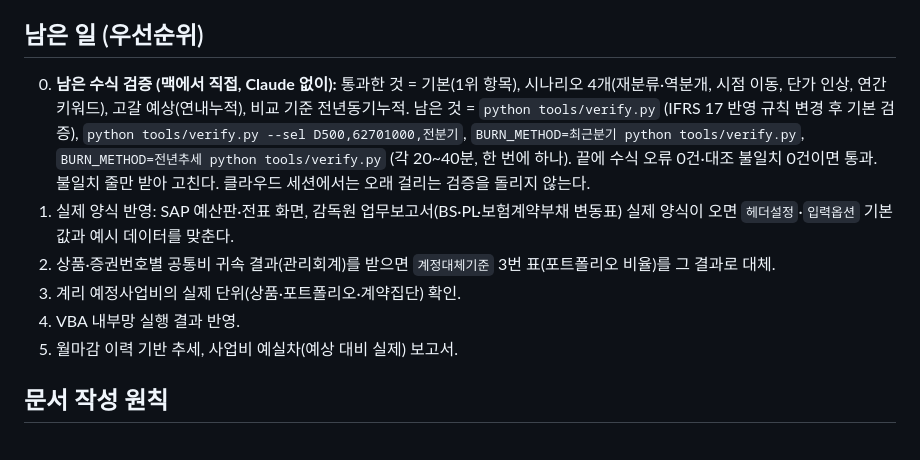
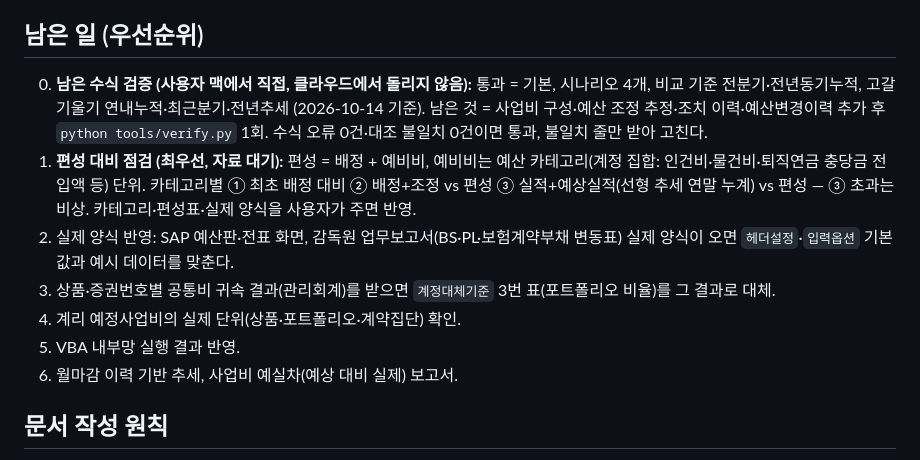
Before and after one commit to bicebersa/TRACE, a Markdown page: CLAUDE.md, the part around the change. Rendered like a GitHub page.

Commit message:
CLAUDE.md: 검증 현황(전분기·최근분기·전년추세 통과)과 편성 대비 점검 우선순위 기록
Co-Authored-By: Claude Opus 5.5 <noreply@anthropic.com>
Claude-Session: https://claude.ai/code/session_01VrErm4znhQMQdkYjb4LBKp

```diff
--- a/CLAUDE.md
+++ b/CLAUDE.md
@@ -65,12 +65,13 @@ python src/build_bundle.py                      # TRACE_v0.5_전체.zip (내려
 - VBA는 엑셀이 없어 실행 검증을 못 했다. 사용자가 내부망에서 처음 돌릴 때 나온 오류 문장을 받아 고친다.
 
 ## 남은 일 (우선순위)
-0. **남은 수식 검증 (맥에서 직접, Claude 없이):** 통과한 것 = 기본(1위 항목), 시나리오 4개(재분류·역분개, 시점 이동, 단가 인상, 연간 키워드), 고갈 예상(연내누적), 비교 기준 전년동기누적. 남은 것 = `python tools/verify.py` (IFRS 17 반영 규칙 변경 후 기본 검증), `python tools/verify.py --sel D500,62701000,전분기`, `BURN_METHOD=최근분기 python tools/verify.py`, `BURN_METHOD=전년추세 python tools/verify.py` (각 20~40분, 한 번에 하나). 끝에 수식 오류 0건·대조 불일치 0건이면 통과. 불일치 줄만 받아 고친다. 클라우드 세션에서는 오래 걸리는 검증을 돌리지 않는다.
-1. 실제 양식 반영: SAP 예산판·전표 화면, 감독원 업무보고서(BS·PL·보험계약부채 변동표) 실제 양식이 오면 `헤더설정`·`입력옵션` 기본값과 예시 데이터를 맞춘다.
-2. 상품·증권번호별 공통비 귀속 결과(관리회계)를 받으면 `계정대체기준` 3번 표(포트폴리오 비율)를 그 결과로 대체.
-3. 계리 예정사업비의 실제 단위(상품·포트폴리오·계약집단) 확인.
-4. VBA 내부망 실행 결과 반영.
-5. 월마감 이력 기반 추세, 사업비 예실차(예상 대비 실제) 보고서.
+0. **남은 수식 검증 (사용자 맥에서 직접, 클라우드에서 돌리지 않음):** 통과 = 기본, 시나리오 4개, 비교 기준 전분기·전년동기누적, 고갈 기울기 연내누적·최근분기·전년추세 (2026-10-14 기준). 남은 것 = 사업비 구성·예산 조정 추정·조치 이력·예산변경이력 추가 후 `python tools/verify.py` 1회. 수식 오류 0건·대조 불일치 0건이면 통과, 불일치 줄만 받아 고친다.
+1. **편성 대비 점검 (최우선, 자료 대기):** 편성 = 배정 + 예비비, 예비비는 예산 카테고리(계정 집합: 인건비·물건비·퇴직연금 충당금 전입액 등) 단위. 카테고리별 ① 최초 배정 대비 ② 배정+조정 vs 편성 ③ 실적+예상실적(선형 추세 연말 누계) vs 편성 — ③ 초과는 비상. 카테고리·편성표·실제 양식을 사용자가 주면 반영.
+2. 실제 양식 반영: SAP 예산판·전표 화면, 감독원 업무보고서(BS·PL·보험계약부채 변동표) 실제 양식이 오면 `헤더설정`·`입력옵션` 기본값과 예시 데이터를 맞춘다.
+3. 상품·증권번호별 공통비 귀속 결과(관리회계)를 받으면 `계정대체기준` 3번 표(포트폴리오 비율)를 그 결과로 대체.
+4. 계리 예정사업비의 실제 단위(상품·포트폴리오·계약집단) 확인.
+5. VBA 내부망 실행 결과 반영.
+6. 월마감 이력 기반 추세, 사업비 예실차(예상 대비 실제) 보고서.
 
 ## 문서 작성 원칙
 - 결론부터, 짧은 문장, 표로 정리. 금액 단위 명시(원본 원, 보고 백만원).
```
